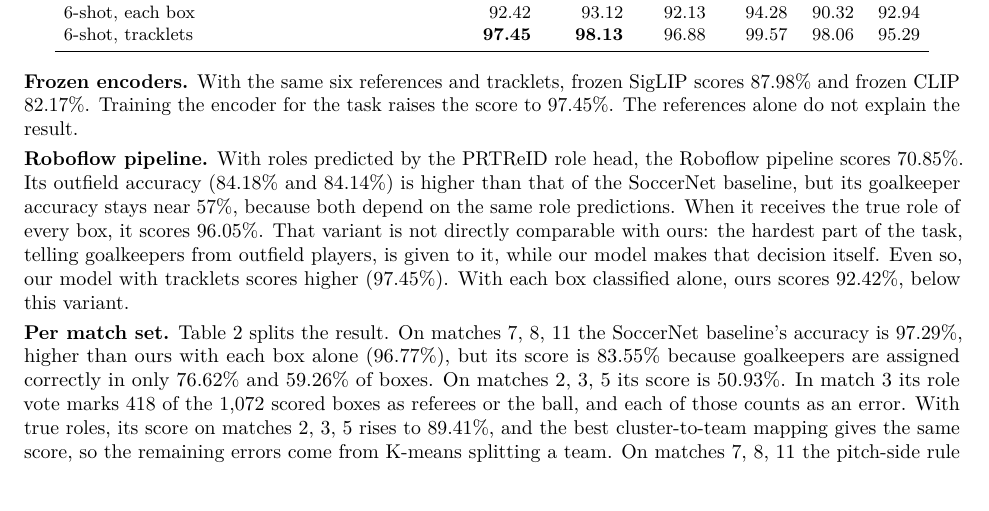
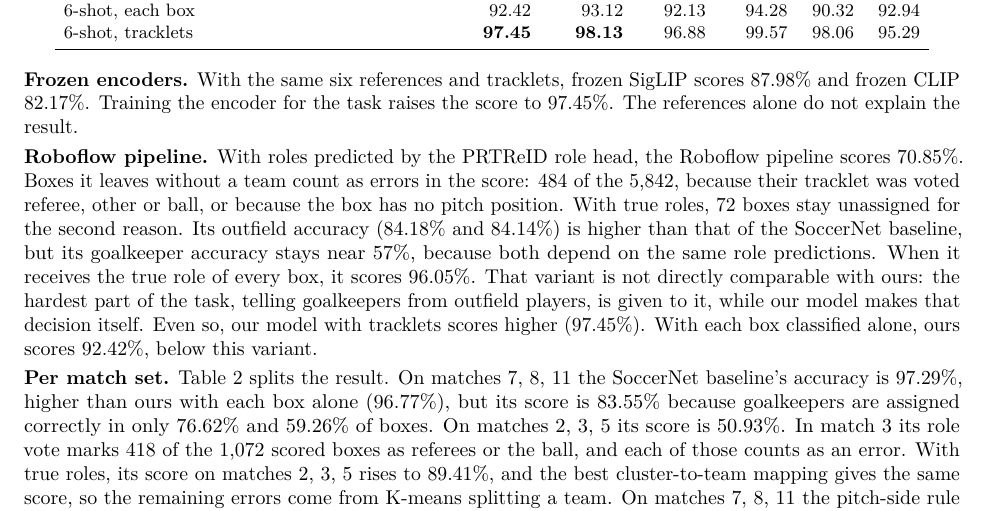
Before and after one commit to Hmenez3s/few-shot-team-goalkeeper-assignment, a LaTeX paper (paper/main.tex): part of page 4 of 9, cut so that both start at the same text, the shorter picture padded with empty space. Compiled offline with pdfLaTeX.

Commit message:
docs: count unassigned roboflow boxes as errors and cite v1.4

```diff
--- a/paper/main.tex
+++ b/paper/main.tex
@@ -144,7 +144,7 @@ SigLIP, tracklets & 87.98 & 89.08 & 94.38 & 84.10 & 92.26 & 81.18 \\
 
 \textbf{Frozen encoders.} With the same six references and tracklets, frozen SigLIP scores 87.98\% and frozen CLIP 82.17\%. Training the encoder for the task raises the score to 97.45\%. The references alone do not explain the result.
 
-\textbf{Roboflow pipeline.} With roles predicted by the PRTReID role head, the Roboflow pipeline scores 70.85\%. Its outfield accuracy (84.18\% and 84.14\%) is higher than that of the SoccerNet baseline, but its goalkeeper accuracy stays near 57\%, because both depend on the same role predictions. When it receives the true role of every box, it scores 96.05\%. That variant is not directly comparable with ours: the hardest part of the task, telling goalkeepers from outfield players, is given to it, while our model makes that decision itself. Even so, our model with tracklets scores higher (97.45\%). With each box classified alone, ours scores 92.42\%, below this variant.
+\textbf{Roboflow pipeline.} With roles predicted by the PRTReID role head, the Roboflow pipeline scores 70.85\%. Boxes it leaves without a team count as errors in the score: 484 of the 5,842, because their tracklet was voted referee, other or ball, or because the box has no pitch position. With true roles, 72 boxes stay unassigned for the second reason. Its outfield accuracy (84.18\% and 84.14\%) is higher than that of the SoccerNet baseline, but its goalkeeper accuracy stays near 57\%, because both depend on the same role predictions. When it receives the true role of every box, it scores 96.05\%. That variant is not directly comparable with ours: the hardest part of the task, telling goalkeepers from outfield players, is given to it, while our model makes that decision itself. Even so, our model with tracklets scores higher (97.45\%). With each box classified alone, ours scores 92.42\%, below this variant.
 
 \textbf{Per match set.} Table~\ref{tab:sets} splits the result. On matches 7, 8, 11 the SoccerNet baseline's accuracy is 97.29\%, higher than ours with each box alone (96.77\%), but its score is 83.55\% because goalkeepers are assigned correctly in only 76.62\% and 59.26\% of boxes. On matches 2, 3, 5 its score is 50.93\%. In match 3 its role vote marks 418 of the 1,072 scored boxes as referees or the ball, and each of those counts as an error. With true roles, its score on matches 2, 3, 5 rises to 89.41\%, and the best cluster-to-team mapping gives the same score, so the remaining errors come from K-means splitting a team. On matches 7, 8, 11 the pitch-side rule also swaps teams in some clips: true roles give 96.65\%, and the best mapping gives 99.31\%, slightly above our 98.98\%.
 
```
Also changed, not shown: README.md, paper/main.pdf, paper/main.tex (2 more changed lines).
